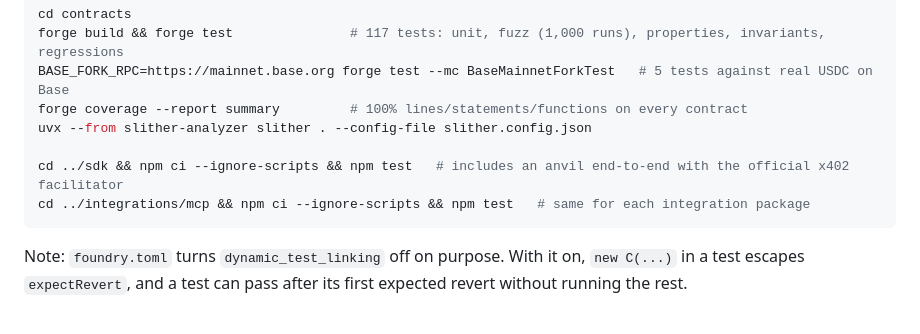
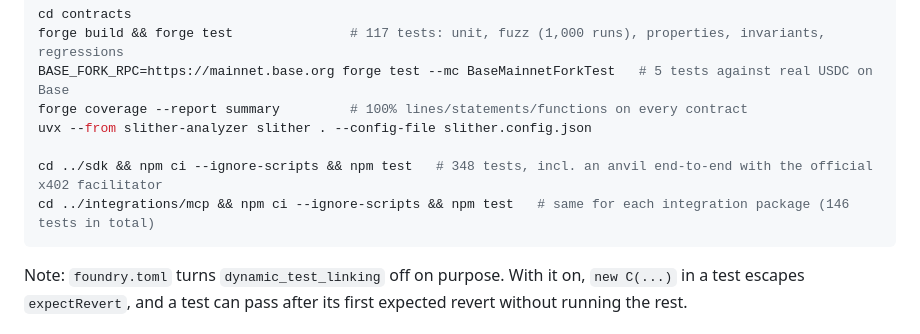
Before and after one commit to DeepFirstHQ/deepfirstsearch, a Markdown page: docs/audit/SCOPE.md, the part around the change. GitHub-like rendering.

Commit message:
docs/audit: current SDK and integration test counts
Co-Authored-By: Claude Opus 5.5 (1M context) <noreply@anthropic.com>

````diff
--- a/docs/audit/SCOPE.md
+++ b/docs/audit/SCOPE.md
@@ -76,8 +76,8 @@ BASE_FORK_RPC=https://mainnet.base.org forge test --mc BaseMainnetForkTest   # 5
 forge coverage --report summary         # 100% lines/statements/functions on every contract
 uvx --from slither-analyzer slither . --config-file slither.config.json
 
-cd ../sdk && npm ci --ignore-scripts && npm test   # includes an anvil end-to-end with the official x402 facilitator
-cd ../integrations/mcp && npm ci --ignore-scripts && npm test   # same for each integration package
+cd ../sdk && npm ci --ignore-scripts && npm test   # 348 tests, incl. an anvil end-to-end with the official x402 facilitator
+cd ../integrations/mcp && npm ci --ignore-scripts && npm test   # same for each integration package (146 tests in total)
 ```
 Note: `foundry.toml` turns `dynamic_test_linking` off on purpose. With it on, `new C(...)` in a test escapes `expectRevert`, and a test can pass after its first expected revert without running the rest.
 
````
